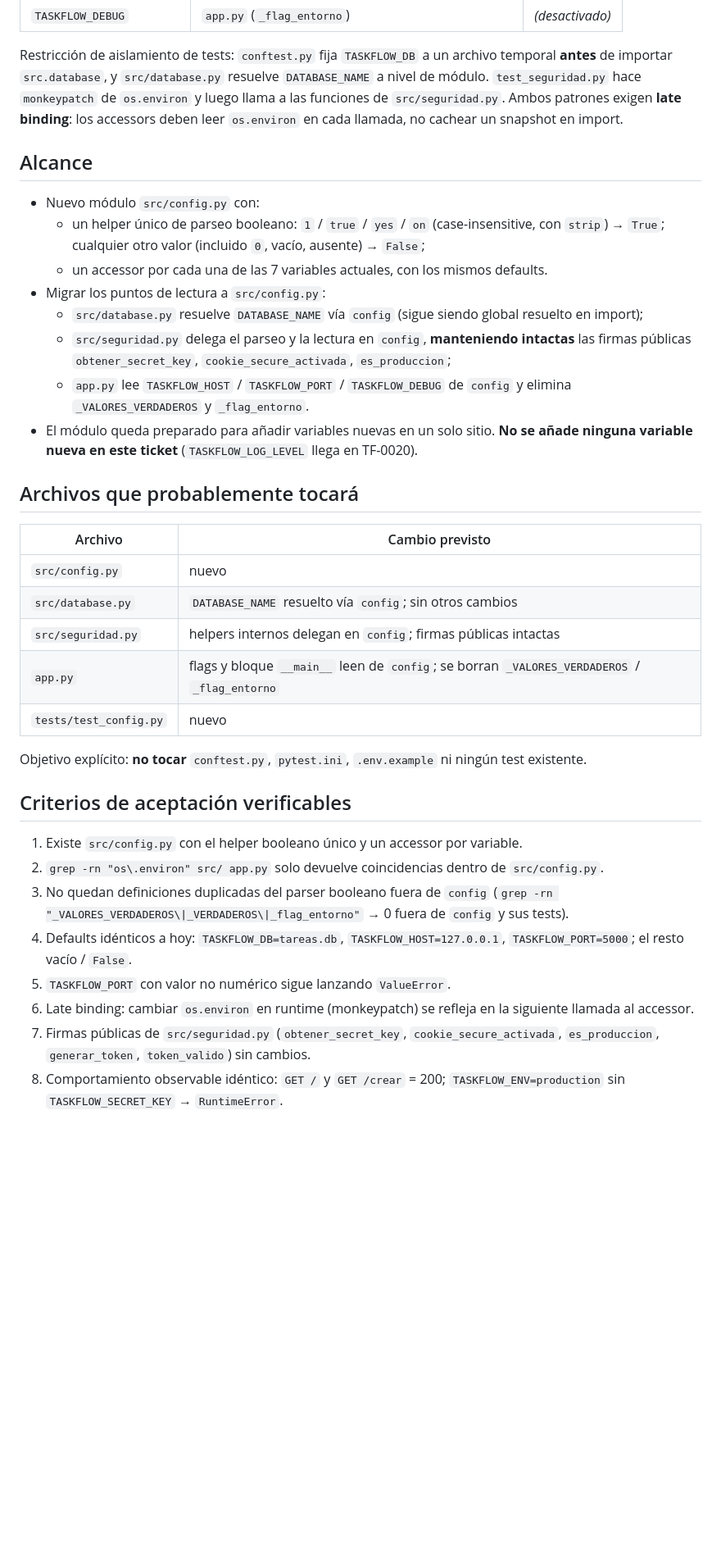
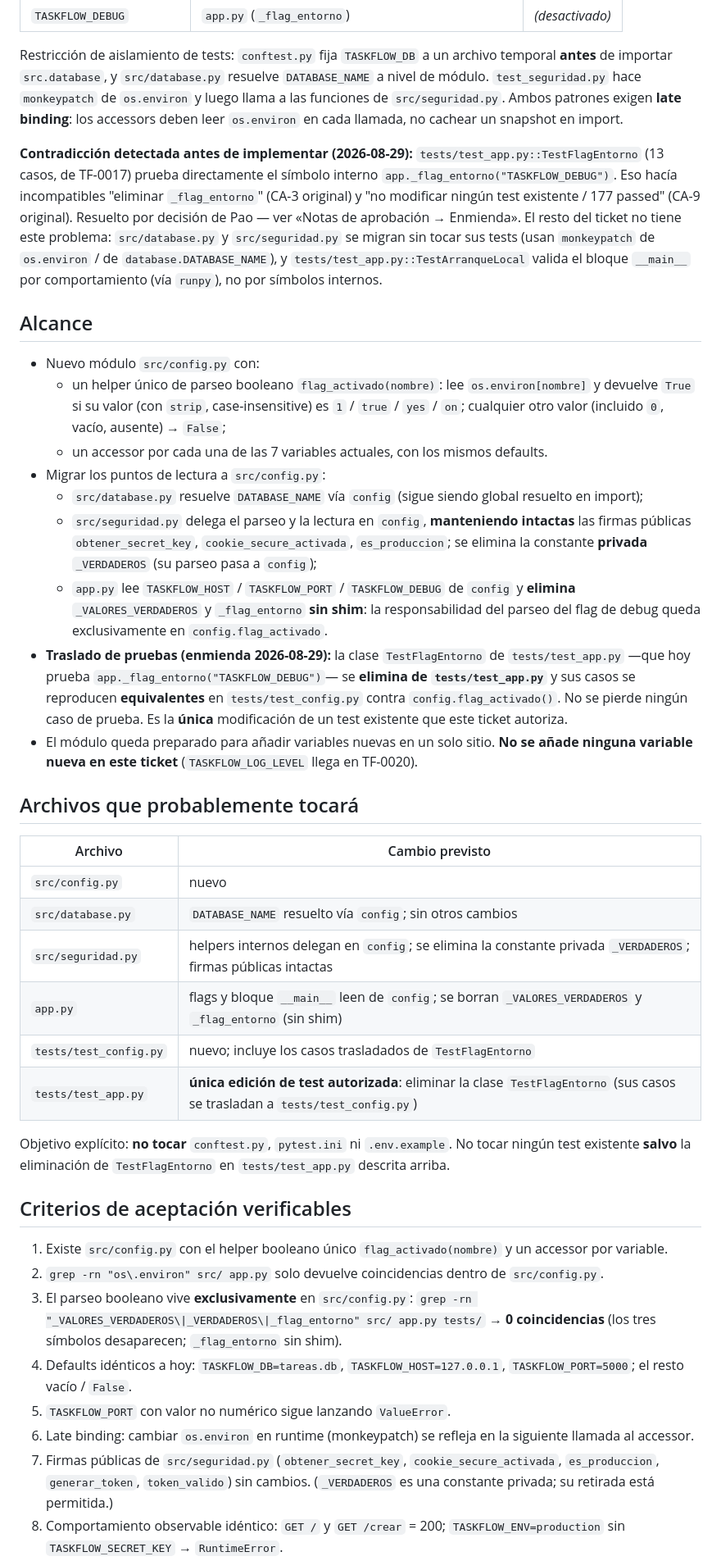
Before and after one commit to Paoox/taskflow, a Markdown page: docs/tickets/TF-0019.md, the part around one of its changes. Shown at 82% size. Drawn GitHub-style; blank space fills up the shorter version.

```diff
--- a/docs/tickets/TF-0019.md
+++ b/docs/tickets/TF-0019.md
@@ -50,21 +52,42 @@ temporal **antes** de importar `src.database`, y `src/database.py` resuelve
 exigen **late binding**: los accessors deben leer `os.environ` en cada llamada, no
 cachear un snapshot en import.
 
+**Contradicción detectada antes de implementar (2026-08-29):**
+`tests/test_app.py::TestFlagEntorno` (13 casos, de TF-0017) prueba directamente el
+símbolo interno `app._flag_entorno("TASKFLOW_DEBUG")`. Eso hacía incompatibles
+"eliminar `_flag_entorno`" (CA-3 original) y "no modificar ningún test existente /
+177 passed" (CA-9 original). Resuelto por decisión de Pao — ver «Notas de
+aprobación → Enmienda». El resto del ticket no tiene este problema:
+`src/database.py` y `src/seguridad.py` se migran sin tocar sus tests (usan
+`monkeypatch` de `os.environ` / de `database.DATABASE_NAME`), y
+`tests/test_app.py::TestArranqueLocal` valida el bloque `__main__` por
+comportamiento (vía `runpy`), no por símbolos internos.
+
 ## Alcance
 
 - Nuevo módulo `src/config.py` con:
-  - un helper único de parseo booleano: `1` / `true` / `yes` / `on`
-    (case-insensitive, con `strip`) → `True`; cualquier otro valor (incluido `0`,
-    vacío, ausente) → `False`;
+  - un helper único de parseo booleano `flag_activado(nombre)`: lee
+    `os.environ[nombre]` y devuelve `True` si su valor (con `strip`,
+    case-insensitive) es `1` / `true` / `yes` / `on`; cualquier otro valor
+    (incluido `0`, vacío, ausente) → `False`;
   - un accessor por cada una de las 7 variables actuales, con los mismos defaults.
 - Migrar los puntos de lectura a `src/config.py`:
   - `src/database.py` resuelve `DATABASE_NAME` vía `config` (sigue siendo global
     resuelto en import);
   - `src/seguridad.py` delega el parseo y la lectura en `config`, **manteniendo
     intactas** las firmas públicas `obtener_secret_key`, `cookie_secure_activada`,
-    `es_produccion`;
-  - `app.py` lee `TASKFLOW_HOST` / `TASKFLOW_PORT` / `TASKFLOW_DEBUG` de `config`
-    y elimina `_VALORES_VERDADEROS` y `_flag_entorno`.
+    `es_produccion`; se elimina la constante **privada** `_VERDADEROS` (su parseo
+    pasa a `config`);
+  - `app.py` lee `TASKFLOW_HOST` / `TASKFLOW_PORT` / `TASKFLOW_DEBUG` de `config` y
+    **elimina** `_VALORES_VERDADEROS` y `_flag_entorno` **sin shim**: la
+    responsabilidad del parseo del flag de debug queda exclusivamente en
+    `config.flag_activado`.
+- **Traslado de pruebas (enmienda 2026-08-29):** la clase `TestFlagEntorno` de
+  `tests/test_app.py` —que hoy prueba `app._flag_entorno("TASKFLOW_DEBUG")`— se
+  **elimina de `tests/test_app.py`** y sus casos se reproducen **equivalentes** en
+  `tests/test_config.py` contra `config.flag_activado()`. No se pierde ningún caso
+  de prueba. Es la **única** modificación de un test existente que este ticket
+  autoriza.
 - El módulo queda preparado para añadir variables nuevas en un solo sitio. **No se
   añade ninguna variable nueva en este ticket** (`TASKFLOW_LOG_LEVEL` llega en
   TF-0020).
@@ -75,21 +98,25 @@ cachear un snapshot en import.
 |---|---|
 | `src/config.py` | nuevo |
 | `src/database.py` | `DATABASE_NAME` resuelto vía `config`; sin otros cambios |
-| `src/seguridad.py` | helpers internos delegan en `config`; firmas públicas intactas |
-| `app.py` | flags y bloque `__main__` leen de `config`; se borran `_VALORES_VERDADEROS` / `_flag_entorno` |
-| `tests/test_config.py` | nuevo |
+| `src/seguridad.py` | helpers internos delegan en `config`; se elimina la constante privada `_VERDADEROS`; firmas públicas intactas |
+| `app.py` | flags y bloque `__main__` leen de `config`; se borran `_VALORES_VERDADEROS` y `_flag_entorno` (sin shim) |
+| `tests/test_config.py` | nuevo; incluye los casos trasladados de `TestFlagEntorno` |
+| `tests/test_app.py` | **única edición de test autorizada**: eliminar la clase `TestFlagEntorno` (sus casos se trasladan a `tests/test_config.py`) |
 
-Objetivo explícito: **no tocar** `conftest.py`, `pytest.ini`, `.env.example` ni
-ningún test existente.
+Objetivo explícito: **no tocar** `conftest.py`, `pytest.ini` ni `.env.example`. No
+tocar ningún test existente **salvo** la eliminación de `TestFlagEntorno` en
+`tests/test_app.py` descrita arriba.
 
 ## Criterios de aceptación verificables
 
-1. Existe `src/config.py` con el helper booleano único y un accessor por variable.
+1. Existe `src/config.py` con el helper booleano único `flag_activado(nombre)` y
+   un accessor por variable.
 2. `grep -rn "os\.environ" src/ app.py` solo devuelve coincidencias dentro de
    `src/config.py`.
-3. No quedan definiciones duplicadas del parser booleano fuera de `config`
-   (`grep -rn "_VALORES_VERDADEROS\|_VERDADEROS\|_flag_entorno"` → 0 fuera de
-   `config` y sus tests).
+3. El parseo booleano vive **exclusivamente** en `src/config.py`:
+   `grep -rn "_VALORES_VERDADEROS\|_VERDADEROS\|_flag_entorno" src/ app.py tests/`
+   → **0 coincidencias** (los tres símbolos desaparecen; `_flag_entorno` sin
+   shim).
 4. Defaults idénticos a hoy: `TASKFLOW_DB=tareas.db`, `TASKFLOW_HOST=127.0.0.1`,
    `TASKFLOW_PORT=5000`; el resto vacío / `False`.
 5. `TASKFLOW_PORT` con valor no numérico sigue lanzando `ValueError`.
@@ -97,6 +124,6 @@ ningún test existente.
    siguiente llamada al accessor.
 7. Firmas públicas de `src/seguridad.py` (`obtener_secret_key`,
    `cookie_secure_activada`, `es_produccion`, `generar_token`, `token_valido`) sin
-   cambios.
+   cambios. (`_VERDADEROS` es una constante privada; su retirada está permitida.)
 8. Comportamiento observable idéntico: `GET /` y `GET /crear` = 200;
    `TASKFLOW_ENV=production` sin `TASKFLOW_SECRET_KEY` → `RuntimeError`.
```
Also changed, not shown: other parts of docs/tickets/TF-0019.md (+54 -14 lines).
